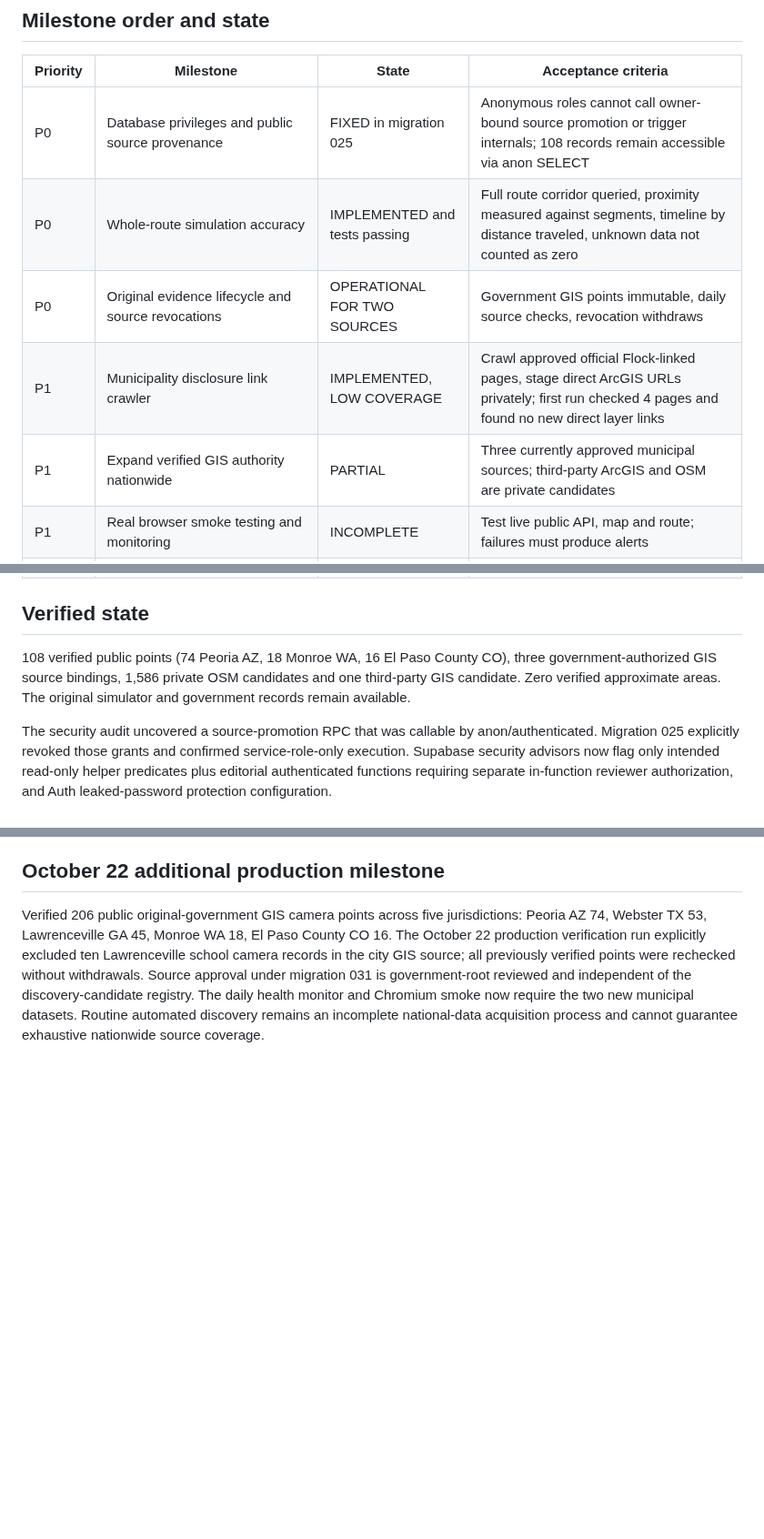
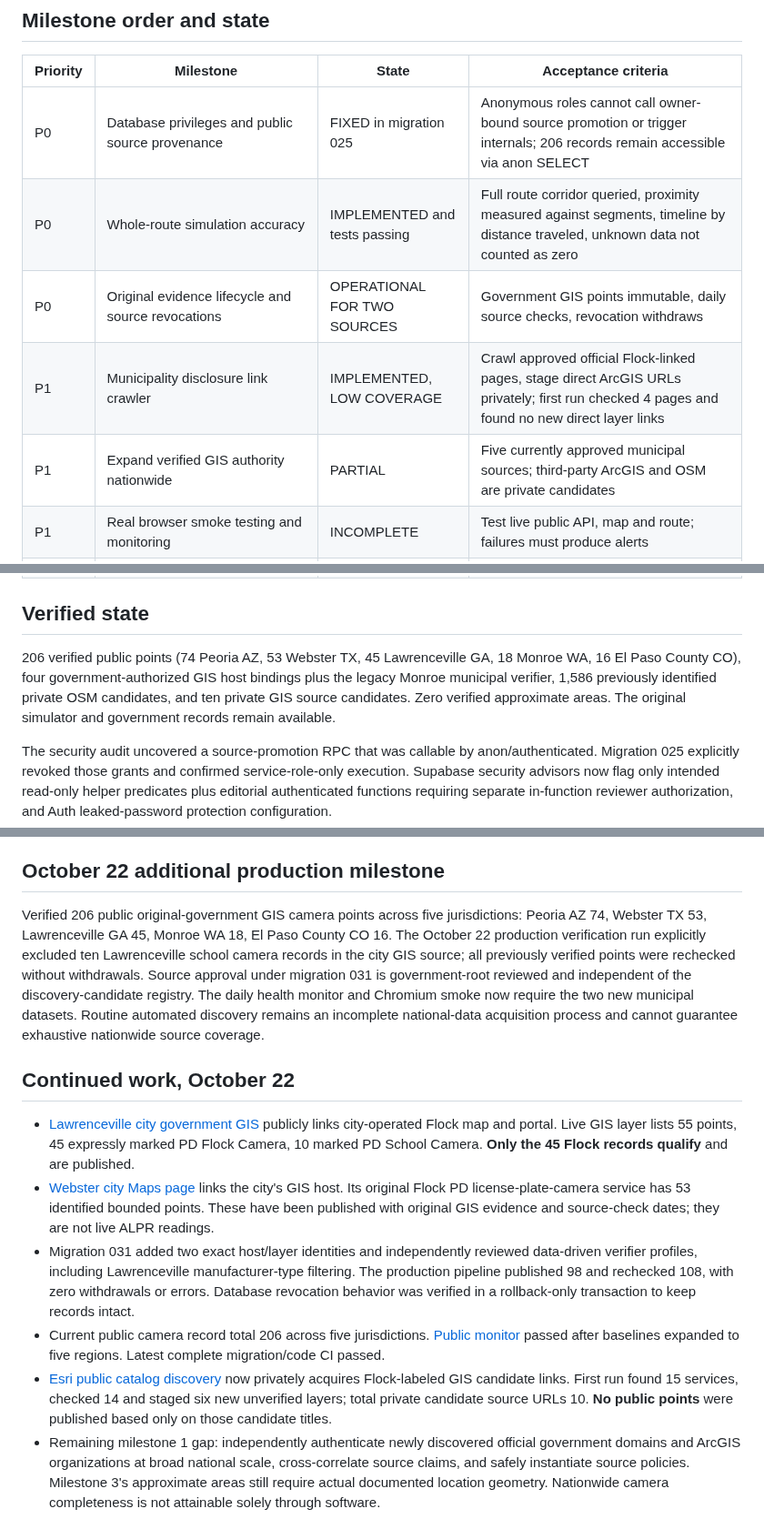
Before and after one commit to ayeemecee0/Kathreptos, a Markdown page: docs/production-readiness-audit-2026-10-22.md, 3 parts joined by grey strips. Shown at 91% size. GitHub-like rendering; blank space fills up the shorter version.

```diff
--- a/docs/production-readiness-audit-2026-10-22.md
+++ b/docs/production-readiness-audit-2026-10-22.md
@@ -8,11 +8,11 @@ Nationwide source-backed Flock camera map, user-planned real-road synthetic surv
 
 | Priority | Milestone | State | Acceptance criteria |
 |---|---|---|---|
-| P0 | Database privileges and public source provenance | FIXED in migration 025 | Anonymous roles cannot call owner-bound source promotion or trigger internals; 108 records remain accessible via anon SELECT |
+| P0 | Database privileges and public source provenance | FIXED in migration 025 | Anonymous roles cannot call owner-bound source promotion or trigger internals; 206 records remain accessible via anon SELECT |
 | P0 | Whole-route simulation accuracy | IMPLEMENTED and tests passing | Full route corridor queried, proximity measured against segments, timeline by distance traveled, unknown data not counted as zero |
 | P0 | Original evidence lifecycle and source revocations | OPERATIONAL FOR TWO SOURCES | Government GIS points immutable, daily source checks, revocation withdraws |
 | P1 | Municipality disclosure link crawler | IMPLEMENTED, LOW COVERAGE | Crawl approved official Flock-linked pages, stage direct ArcGIS URLs privately; first run checked 4 pages and found no new direct layer links |
-| P1 | Expand verified GIS authority nationwide | PARTIAL | Three currently approved municipal sources; third-party ArcGIS and OSM are private candidates |
+| P1 | Expand verified GIS authority nationwide | PARTIAL | Five currently approved municipal sources; third-party ArcGIS and OSM are private candidates |
 | P1 | Real browser smoke testing and monitoring | INCOMPLETE | Test live public API, map and route; failures must produce alerts |
 | P1 | Replace Photon and OSRM demo infrastructure | BLOCKED | Provision routing/geocoding services with suitable uptime/rate/privacy guarantees and configure provider credentials |
 | P1 | Abuse-controlled community submissions | NOT STARTED | Protected intake, throttling, photo/source verification, consent and privacy restrictions |
@@ -23,7 +23,7 @@ Nationwide source-backed Flock camera map, user-planned real-road synthetic surv
 
 ## Verified state
 
-108 verified public points (74 Peoria AZ, 18 Monroe WA, 16 El Paso County CO), three government-authorized GIS source bindings, 1,586 private OSM candidates and one third-party GIS candidate. Zero verified approximate areas. The original simulator and government records remain available.
+206 verified public points (74 Peoria AZ, 53 Webster TX, 45 Lawrenceville GA, 18 Monroe WA, 16 El Paso County CO), four government-authorized GIS host bindings plus the legacy Monroe municipal verifier, 1,586 previously identified private OSM candidates, and ten private GIS source candidates. Zero verified approximate areas. The original simulator and government records remain available.
 
 The security audit uncovered a source-promotion RPC that was callable by anon/authenticated. Migration 025 explicitly revoked those grants and confirmed service-role-only execution. Supabase security advisors now flag only intended read-only helper predicates plus editorial authenticated functions requiring separate in-function reviewer authorization, and Auth leaked-password protection configuration.
 
@@ -59,3 +59,13 @@ The following remain **not production-ready**: authenticated anti-abuse communit
 ## October 22 additional production milestone
 
 Verified 206 public original-government GIS camera points across five jurisdictions: Peoria AZ 74, Webster TX 53, Lawrenceville GA 45, Monroe WA 18, El Paso County CO 16. The October 22 production verification run explicitly excluded ten Lawrenceville school camera records in the city GIS source; all previously verified points were rechecked without withdrawals. Source approval under migration 031 is government-root reviewed and independent of the discovery-candidate registry. The daily health monitor and Chromium smoke now require the two new municipal datasets. Routine automated discovery remains an incomplete national-data acquisition process and cannot guarantee exhaustive nationwide source coverage.
+
+
+## Continued work, October 22
+
+- [Lawrenceville city government GIS](https://www.lawrencevillega.org/592/GISMaps) publicly links city-operated Flock map and portal. Live GIS layer lists 55 points, 45 expressly marked PD Flock Camera, 10 marked PD School Camera. **Only the 45 Flock records qualify** and are published.
+- [Webster city Maps page](https://www.webstertx.gov/868/Maps) links the city's GIS host. Its original Flock PD license-plate-camera service has 53 identified bounded points. These have been published with original GIS evidence and source-check dates; they are not live ALPR readings.
+- Migration 031 added two exact host/layer identities and independently reviewed data-driven verifier profiles, including Lawrenceville manufacturer-type filtering. The production pipeline published 98 and rechecked 108, with zero withdrawals or errors. Database revocation behavior was verified in a rollback-only transaction to keep records intact.
+- Current public camera record total 206 across five jurisdictions. [Public monitor](https://github.com/ayeemecee0/Katoptron/actions/runs/39825282715) passed after baselines expanded to five regions. Latest complete migration/code CI passed.
+- [Esri public catalog discovery](../scripts/discover_arcgis_catalog.py) now privately acquires Flock-labeled GIS candidate links. First run found 15 services, checked 14 and staged six new unverified layers; total private candidate source URLs 10. **No public points** were published based only on those candidate titles.
+- Remaining milestone 1 gap: independently authenticate newly discovered official government domains and ArcGIS organizations at broad national scale, cross-correlate source claims, and safely instantiate source policies. Milestone 3's approximate areas still require actual documented location geometry. Nationwide camera completeness is not attainable solely through software.
```
Also changed, not shown: README.md (+8 -3 lines).
